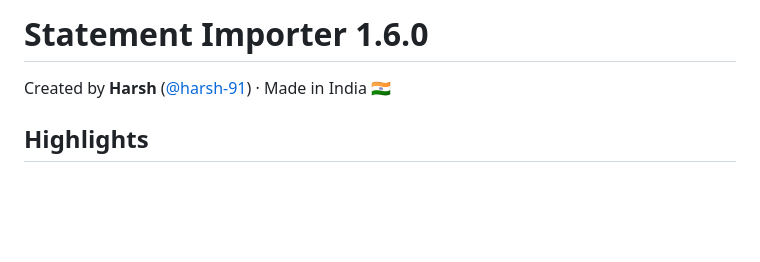
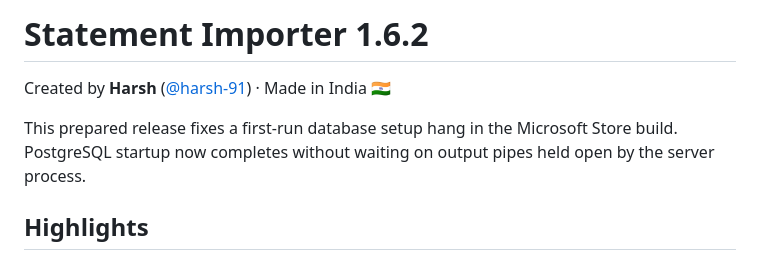
Before and after one commit to harsh-91/statement-importer, a Markdown page: RELEASE_NOTES.md, the part around the change. GitHub-like rendering; blank space fills up the shorter version.

```diff
--- a/RELEASE_NOTES.md
+++ b/RELEASE_NOTES.md
@@ -1,7 +1,9 @@
 <!-- Created by Harsh (@harsh-91) | Made in India | SPDX-License-Identifier: Apache-2.0 -->
-# Statement Importer 1.6.0
+# Statement Importer 1.6.2
 
 Created by **Harsh** ([@harsh-91](https://github.com/harsh-91)) · Made in India 🇮🇳
+
+This prepared release fixes a first-run database setup hang in the Microsoft Store build. PostgreSQL startup now completes without waiting on output pipes held open by the server process.
 
 ## Highlights
 
```
Also changed, not shown: CHANGELOG.md (+7 -0 lines).
